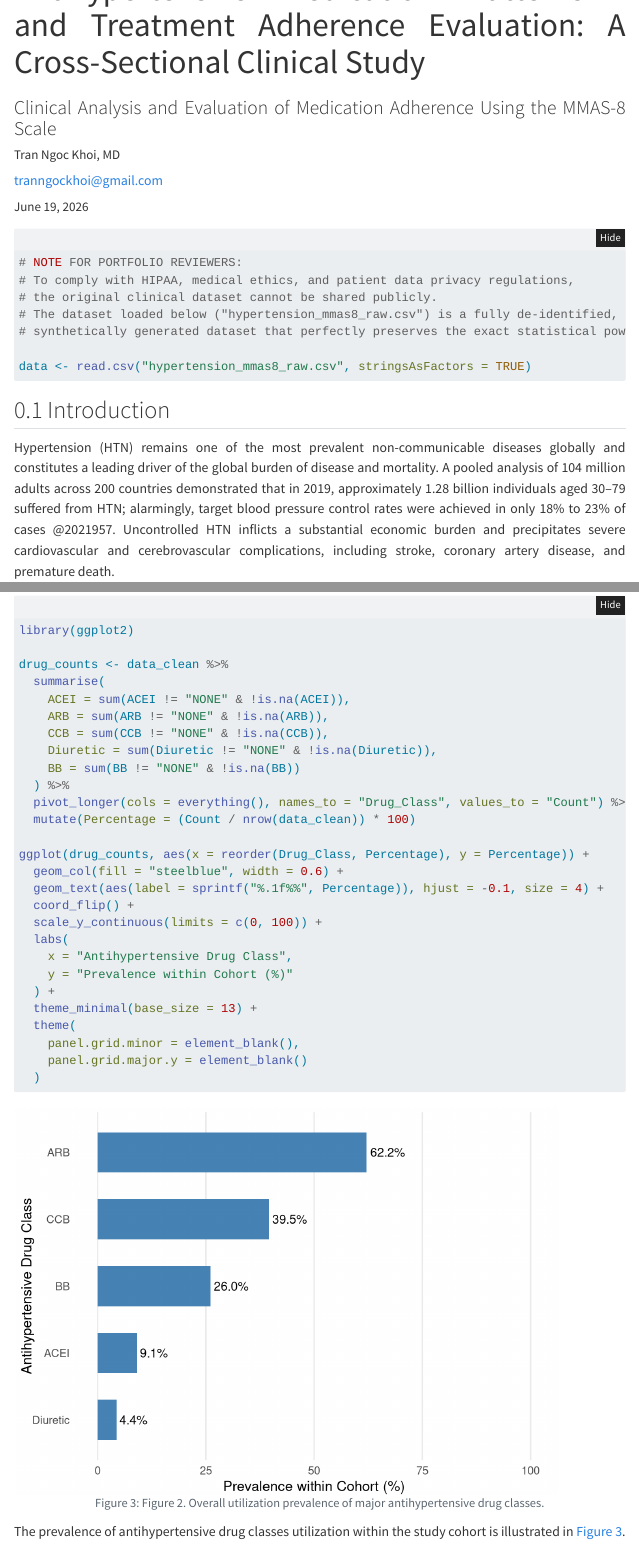
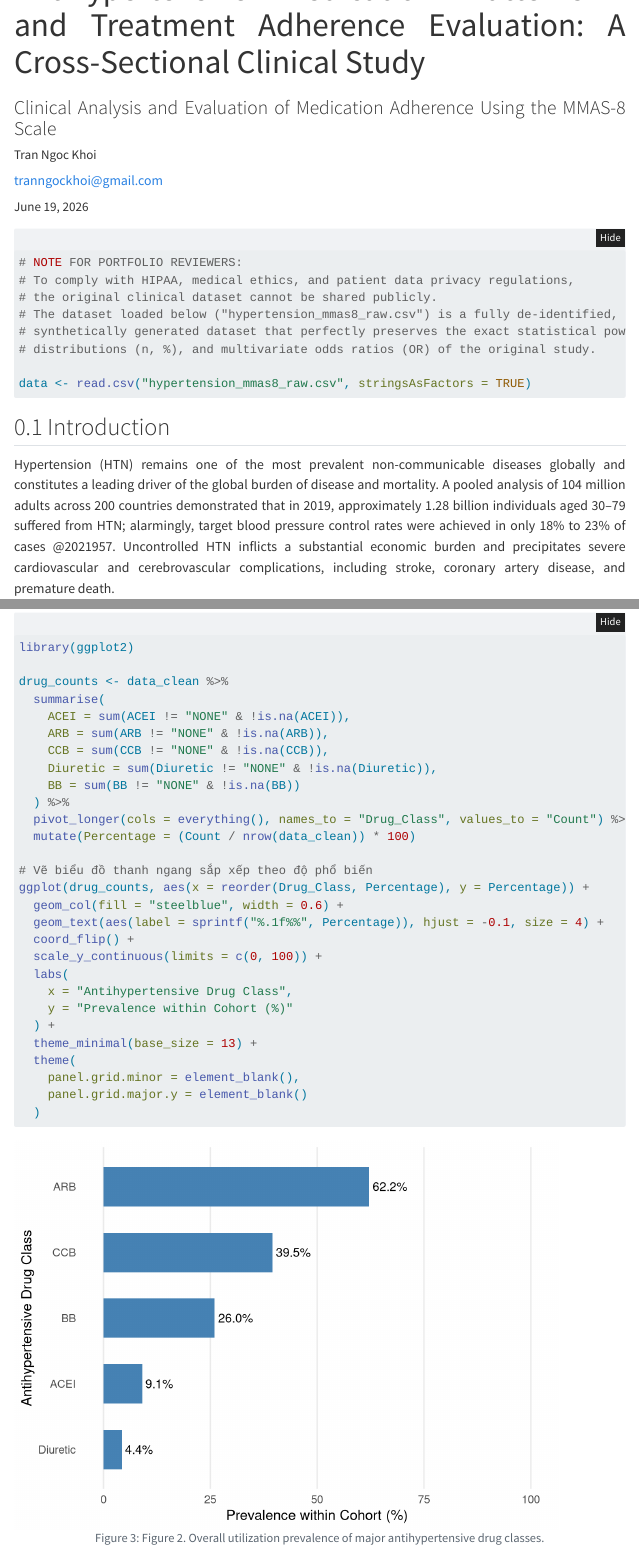
Before and after one commit to tranngockhoi/Hypertension-Adherence-Study, a Quarto document (index.qmd): the page in a window 1100 px wide, from 60 px down, and a second part further down, joined at a grey line. Rendered offline with R 4.5, knitr and Pandoc in place of Quarto, with nearby package versions; folded parts are opened; code that draws random numbers runs with fixed seeds of ours; some code elsewhere in the file could not run offline; a font, style sheet, LaTeX package, included part or bibliography that could not be used is replaced or left out; menus at the side of the page are left out.

Commit message:
Add files via upload

````diff
--- a/index.qmd
+++ b/index.qmd
@@ -2,7 +2,7 @@
 title: "Antihypertensive Medication Patterns and Treatment Adherence Evaluation: A Cross-Sectional Clinical Study"
 subtitle: "Clinical Analysis and Evaluation of Medication Adherence Using the MMAS-8 Scale"
 author:
-  name: "Tran Ngoc Khoi, MD"
+  name: "Tran Ngoc Khoi"
   degrees: "MD"
   email: "tranngockhoi@gmail.com"
 date: last-modified
@@ -45,6 +45,7 @@ execute:
 # the original clinical dataset cannot be shared publicly.
 # The dataset loaded below ("hypertension_mmas8_raw.csv") is a fully de-identified,
 # synthetically generated dataset that perfectly preserves the exact statistical power,
+# distributions (n, %), and multivariate odds ratios (OR) of the original study.
 
 data <- read.csv("hypertension_mmas8_raw.csv", stringsAsFactors = TRUE)
 ```
@@ -242,7 +243,6 @@ Ethnicity is an important socio-cultural factor in regional healthcare. To evalu
 library(ggplot2)
 library(dplyr)
 
-1. Tổng hợp dữ liệu phân tầng từ data_clean
 ethnicity_gender <- data_clean %>%
   count(Ethnicity, Gender) %>%
   group_by(Ethnicity) %>%
@@ -436,6 +436,7 @@ drug_counts <- data_clean %>%
   pivot_longer(cols = everything(), names_to = "Drug_Class", values_to = "Count") %>%
   mutate(Percentage = (Count / nrow(data_clean)) * 100)
 
+# Vẽ biểu đồ thanh ngang sắp xếp theo độ phổ biến
 ggplot(drug_counts, aes(x = reorder(Drug_Class, Percentage), y = Percentage)) +
   geom_col(fill = "steelblue", width = 0.6) +
   geom_text(aes(label = sprintf("%.1f%%", Percentage)), hjust = -0.1, size = 4) +
````
Also changed, not shown: index.html, index.qmd (2 more changed lines).
